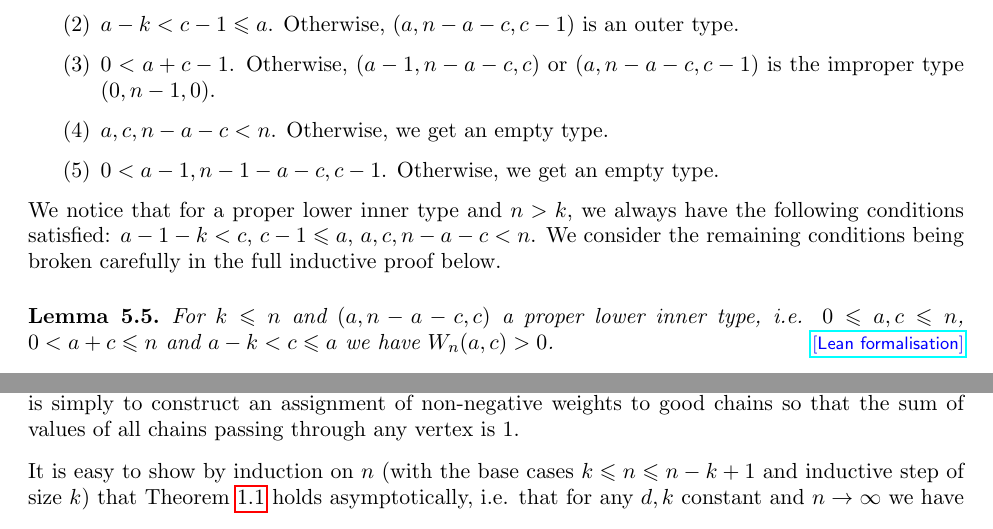
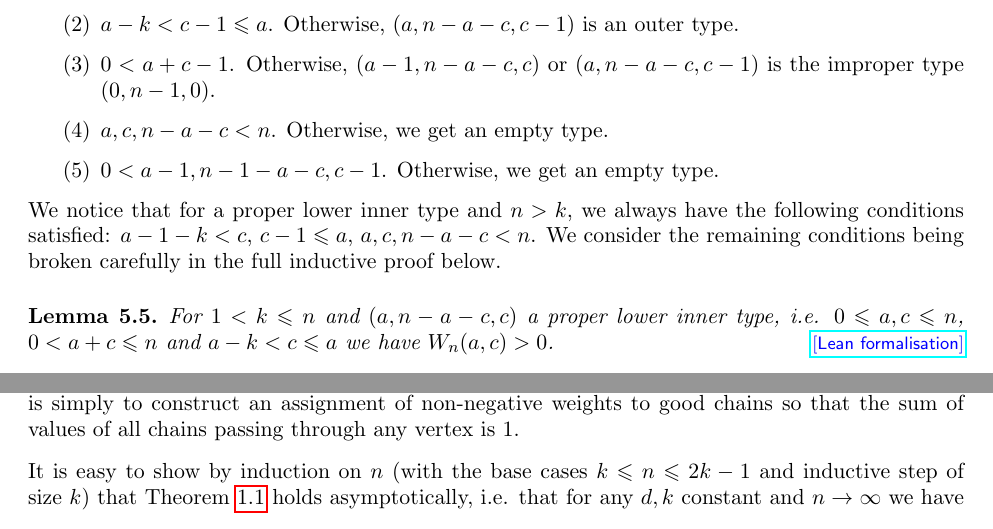
Before and after one commit to MJ141592/weighted-chains-paper, a LaTeX paper (main.tex): two parts of pages 20 and 22 of 25, joined at a grey line, cut so that both start at the same text. Compiled offline with pdfLaTeX.

Commit message:
minor typos fix

```diff
--- a/main.tex
+++ b/main.tex
@@ -968,7 +968,7 @@ We notice that for a proper lower inner type and $n>k$, we always have the follo
 
 \begin{lemma}
 \label{wc:lem:ternary-inner-weight-positive}
-    For $k \leqslant n$ and $(a, n-a-c, c)$ a proper lower inner type, i.e. $0 \leqslant a, c \leqslant n$, $0<a+c\leqslant n$ and $a-k<c\leqslant a$ we have $\wn(a, c)>0$.
+    For $1 < k \leqslant n$ and $(a, n-a-c, c)$ a proper lower inner type, i.e. $0 \leqslant a, c \leqslant n$, $0<a+c\leqslant n$ and $a-k<c\leqslant a$ we have $\wn(a, c)>0$.
 \leanblueprint{ternary-inner-weight-positive}
 \end{lemma}
 
@@ -1049,7 +1049,7 @@ However, the main drawback to simply generalising the construction with basic ch
 A potentially easier intermediate step would be to prove Theorem \ref{the_main_theorem} without the uniqueness, that is simply to construct an assignment of non-negative weights to good chains so that the sum of values of all chains passing through any vertex is $1$.
 
 % blueprint-begin: wc:thm:asymptotic-density
-It is easy to show by induction on $n$ (with the base cases $k \leqslant n \leqslant n-k+1$ and inductive step of size $k$) that Theorem \ref{the_main_theorem} holds asymptotically, i.e. that for any $d, k$ constant and $n \rightarrow \infty$ we have (denoting by $A_{k, d}(n)$ the size of the largest subsets satisfying the conditions of Theorem \ref{the_main_theorem} for the given $k, d, n$):
+It is easy to show by induction on $n$ (with the base cases $k \leqslant n \leqslant 2k - 1$ and inductive step of size $k$) that Theorem \ref{the_main_theorem} holds asymptotically, i.e. that for any $d, k$ constant and $n \rightarrow \infty$ we have (denoting by $A_{k, d}(n)$ the size of the largest subsets satisfying the conditions of Theorem \ref{the_main_theorem} for the given $k, d, n$):
 \begin{equation*}
     \frac{A_{k, d}(n)}{(1+d)^n} = \frac{1}{dk+1} + o(1).
 \end{equation*}
```
